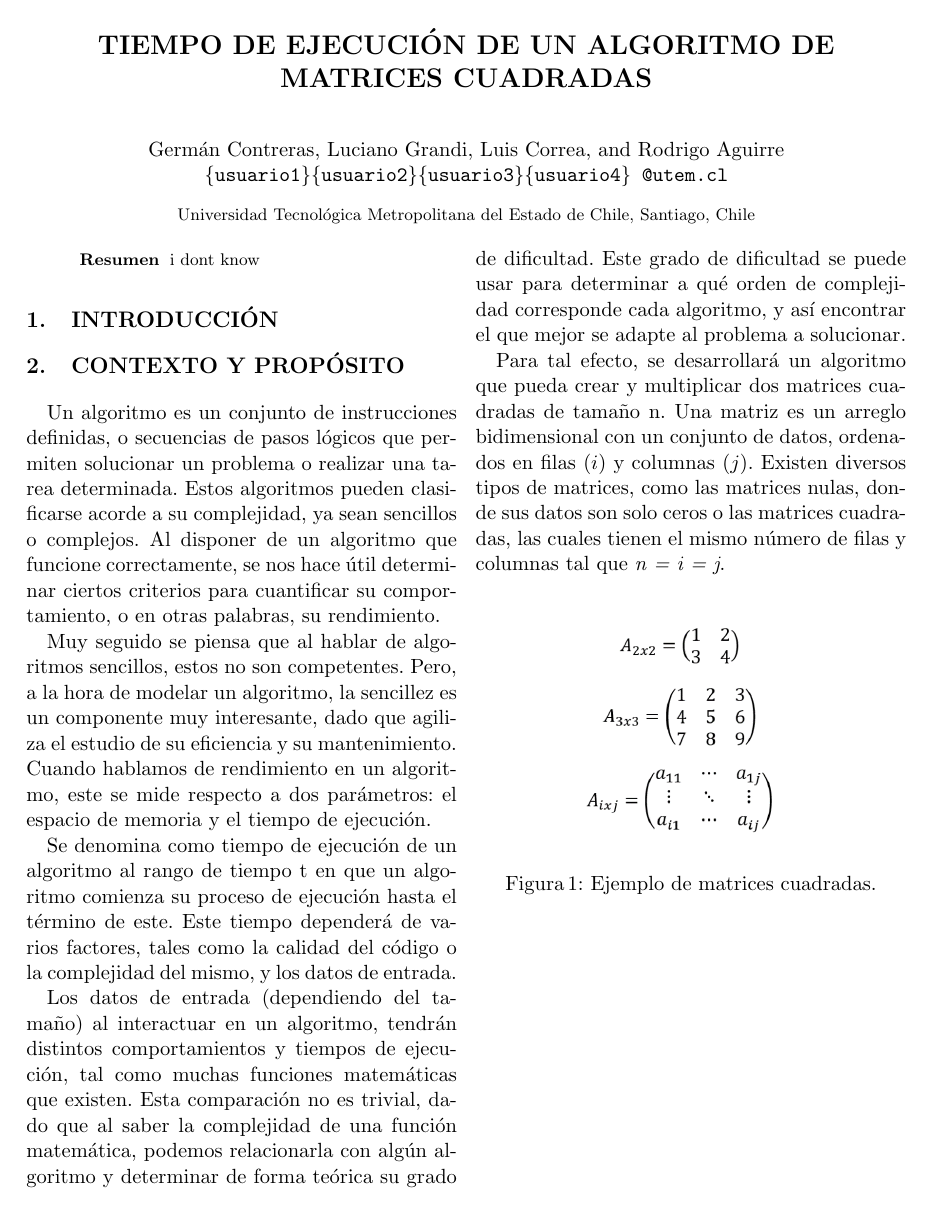
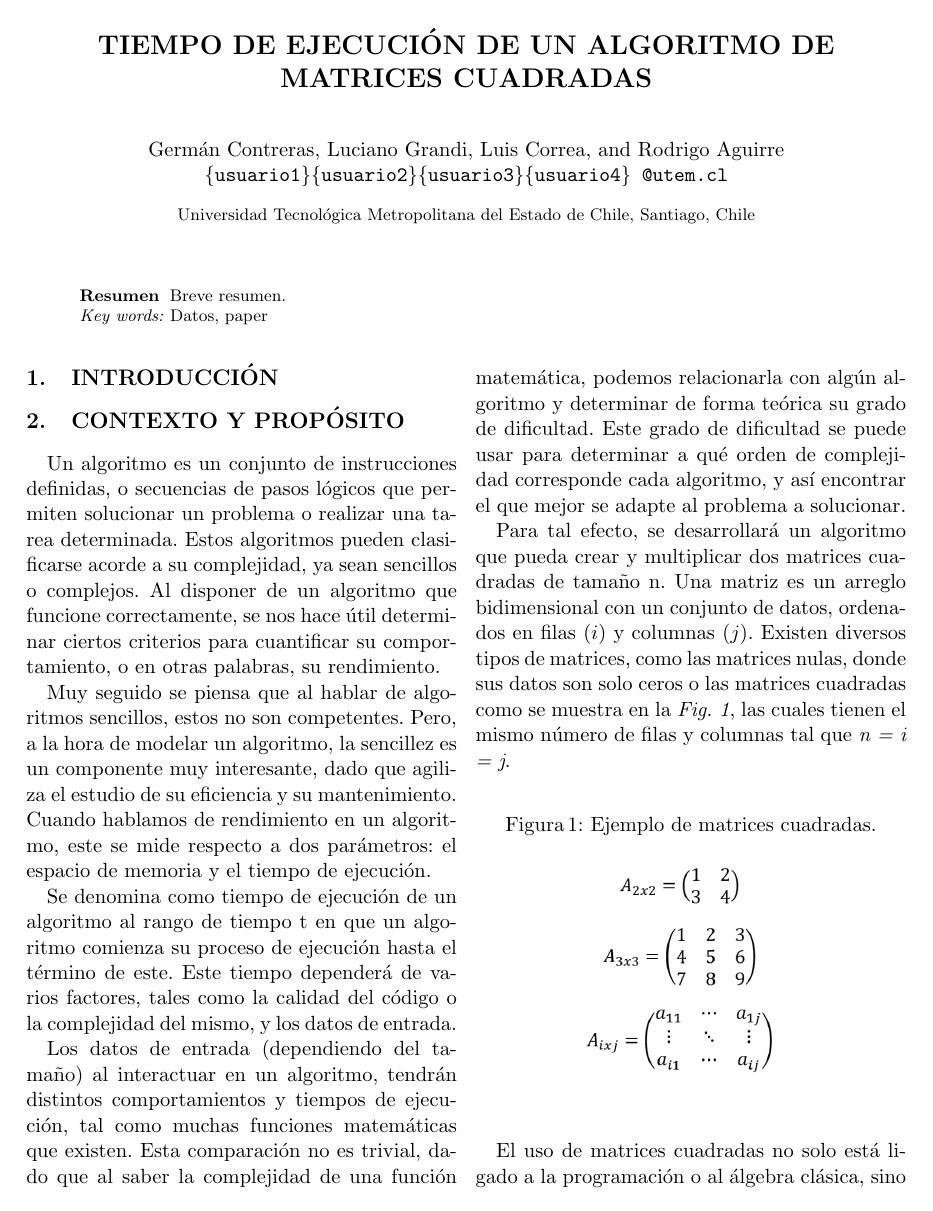
Before and after one commit to luisCorreaCespedes/Paper-ADA, a LaTeX paper (main.tex): the whole page before the commit and page 1 of 2 after it. Compiled offline with pdfLaTeX.

Commit message:
Nuevo avance fecha 29/04/21

```diff
--- a/main.tex
+++ b/main.tex
@@ -28,17 +29,24 @@ Rodrigo Aguirre  \\
 \institute{Universidad Tecnológica Metropolitana del Estado de Chile, Santiago, Chile
 }
 \maketitle
+\begin{@twocolumnfalse}
 
 %Resumen del documento----------------------------------------------------------------
 \begin{abstract}
-i dont know
+Breve resumen.
+
+%Palabras Clave-----------------------------------------------------------------------
+\textit{Key words:} Datos, paper
+
 \end{abstract}
+\end{@twocolumnfalse}
+]
 
-%INTRODUCCIÓN
+%INTRODUCCIÓN-------------------------------------------------------------------------
 \section{INTRODUCCIÓN}
 
 
-%CONTEXTO Y PROPÓSITO DEL EXPERIMENTO
+%CONTEXTO Y PROPÓSITO DEL EXPERIMENTO-------------------------------------------------
 \section{CONTEXTO Y PROPÓSITO}\label{contexto_proposito}
 
 Un algoritmo es un conjunto de instrucciones definidas, o secuencias de pasos lógicos que permiten solucionar un problema o realizar una tarea determinada. Estos algoritmos pueden clasificarse acorde a su complejidad, ya sean sencillos o complejos. Al disponer de un algoritmo que funcione correctamente, se nos hace útil determinar ciertos criterios para cuantificar su comportamiento, o en otras palabras, su rendimiento.
@@ -49,11 +57,12 @@ Se denomina como tiempo de ejecución de un algoritmo al rango de tiempo t en qu
 
 Los datos de entrada (dependiendo del tamaño) al interactuar en un algoritmo, tendrán distintos comportamientos y tiempos de ejecución, tal como muchas funciones matemáticas que existen. Esta comparación no es trivial, dado que al saber la complejidad de una función matemática, podemos relacionarla con algún algoritmo y determinar de forma teórica su grado de dificultad. Este grado de dificultad se puede usar para determinar a qué orden de complejidad corresponde cada algoritmo, y así encontrar el que mejor se adapte al problema a solucionar.
 
-Para tal efecto, se desarrollará un algoritmo que pueda crear y multiplicar dos matrices cuadradas de tamaño n. Una matriz es un arreglo bidimensional con un conjunto de datos, ordenados en filas ($i$) y columnas ($j$). Existen diversos tipos de matrices, como las matrices nulas, donde sus datos son solo ceros o las matrices cuadradas, las cuales tienen el mismo número de filas y columnas tal que \textit{n = i = j}.
+Para tal efecto, se desarrollará un algoritmo que pueda crear y multiplicar dos matrices cuadradas de tamaño n. Una matriz es un arreglo bidimensional con un conjunto de datos, ordenados en filas ($i$) y columnas ($j$). Existen diversos tipos de matrices, como las matrices nulas, donde sus datos son solo ceros o las matrices cuadradas como se muestra en la \textit{Fig. 1}, las cuales tienen el mismo número de filas y columnas tal que \textit{n = i = j}.
 
 \begin{figure}
+\caption{\label{fig:matrices}Ejemplo de matrices cuadradas.}
 \centering
 \includegraphics[width=0.3\textwidth]{matrices.png}
-\caption{\label{fig:matrices}Ejemplo de matrices cuadradas.}
 \end{figure}
 
+El uso de matrices cuadradas no solo está ligado a la programación o al álgebra clásica, sino que también a la economía en operaciones muy complejas como las descomposiciones de Cholesky y LU. En el ámbito computacional, las matrices son usadas dado su fácil manejo y liviandad para la manipulación de información. Bajo este contexto, son una buena composición para representar diversos tipos de grafos.
```
Also changed, not shown: main.tex (9 more changed lines).
